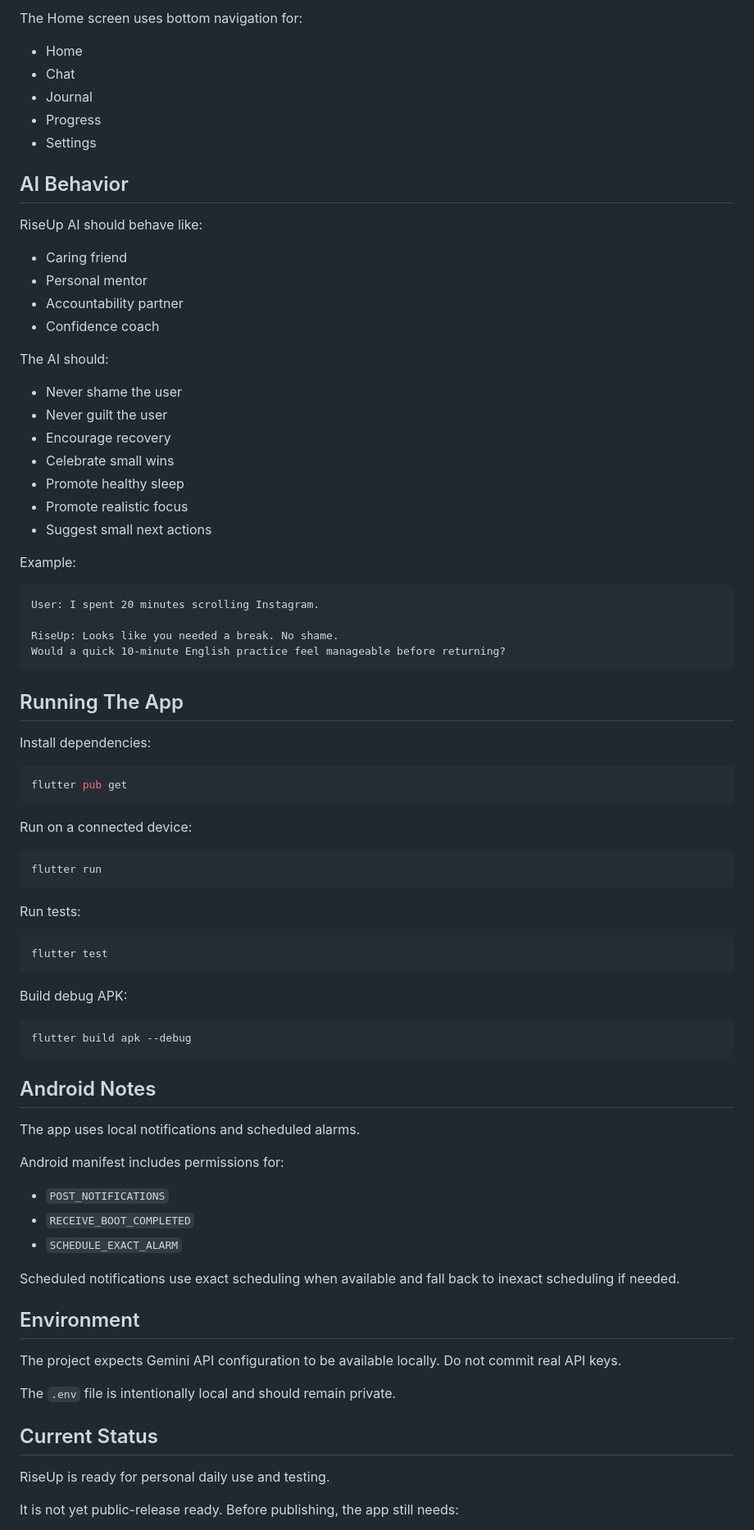
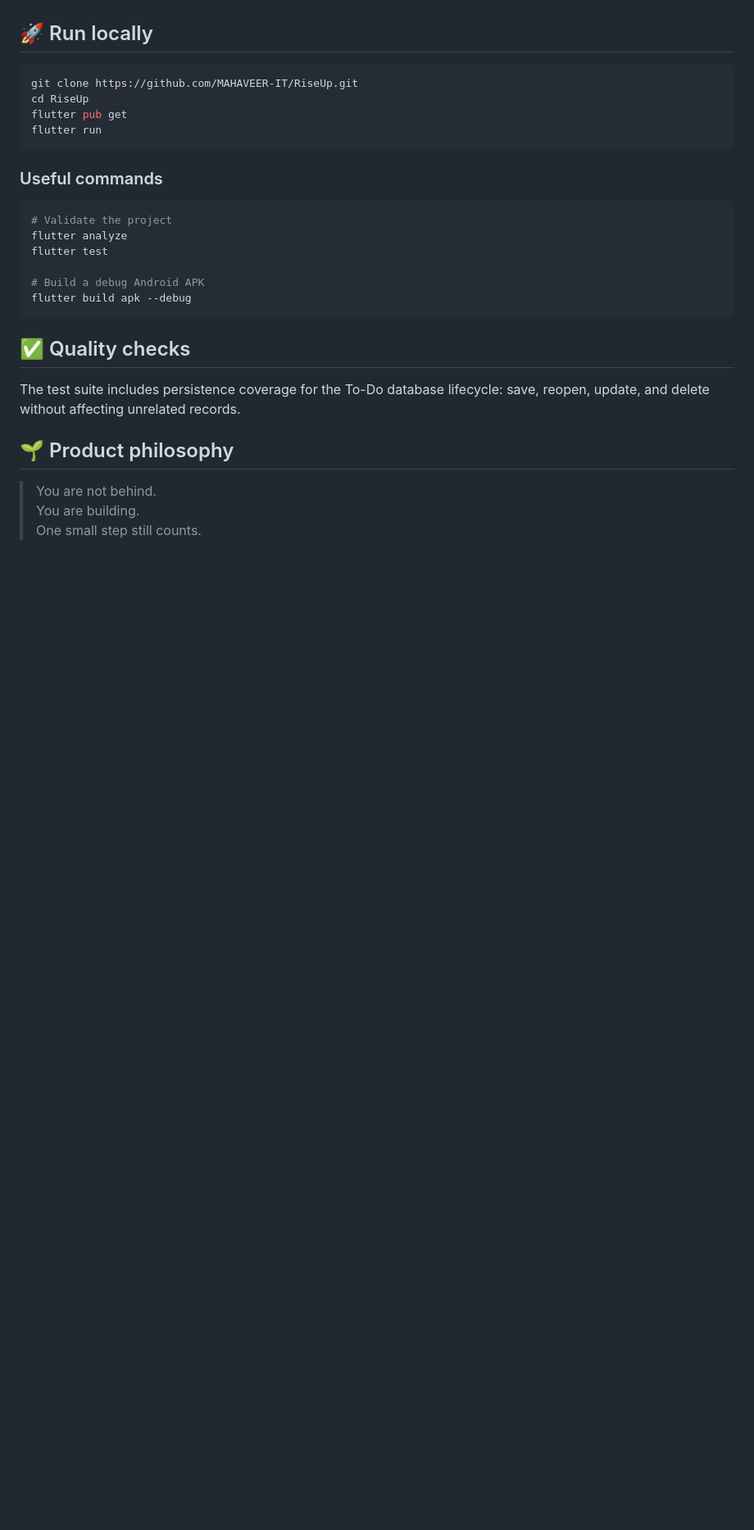
Before and after one commit to MAHAVEER-IT/RiseUp, a Markdown page: README.md, the part around one of its changes. Shown at 82% size. Drawn GitHub-style; blank space fills up the shorter version.

````diff
--- a/README.md
+++ b/README.md
@@ -286,86 +74,30 @@ Main routes:
-The Home screen uses bottom navigation for:
-
-- Home
-- Chat
-- Journal
-- Progress
-- Settings
-
-## AI Behavior
-
-RiseUp AI should behave like:
-
-- Caring friend
-- Personal mentor
-- Accountability partner
-- Confidence coach
-
-The AI should:
-
-- Never shame the user
-- Never guilt the user
-- Encourage recovery
-- Celebrate small wins
-- Promote healthy sleep
-- Promote realistic focus
-- Suggest small next actions
-
-Example:
-
-```text
-User: I spent 20 minutes scrolling Instagram.
-
-RiseUp: Looks like you needed a break. No shame.
-Would a quick 10-minute English practice feel manageable before returning?
-```
-
-## Running The App
-
-Install dependencies:
+## 🚀 Run locally
 
 ```bash
+git clone https://github.com/MAHAVEER-IT/RiseUp.git
+cd RiseUp
 flutter pub get
-```
-
-Run on a connected device:
-
-```bash
 flutter run
 ```
 
-Run tests:
+### Useful commands
 
 ```bash
+# Validate the project
+flutter analyze
 flutter test
-```
 
-Build debug APK:
-
-```bash
+# Build a debug Android APK
 flutter build apk --debug
 ```
 
-## Android Notes
+## ✅ Quality checks
 
-The app uses local notifications and scheduled alarms.
+The test suite includes persistence coverage for the To-Do database lifecycle: save, reopen, update, and delete without affecting unrelated records.
 
-Android manifest includes permissions for:
+## 🌱 Product philosophy
 
-- `POST_NOTIFICATIONS`
-- `RECEIVE_BOOT_COMPLETED`
-- `SCHEDULE_EXACT_ALARM`
+> You are not behind.<br />
+> You are building.<br />
+> One small step still counts.
 
-Scheduled notifications use exact scheduling when available and fall back to inexact scheduling if needed.
-
-## Environment
-
-The project expects Gemini API configuration to be available locally. Do not commit real API keys.
-
-The `.env` file is intentionally local and should remain private.
-
-## Current Status
-
-RiseUp is ready for personal daily use and testing.
-
-It is not yet public-release ready. Before publishing, the app still needs:
-
````
Also changed, not shown: other parts of README.md (+54 -285 lines).
